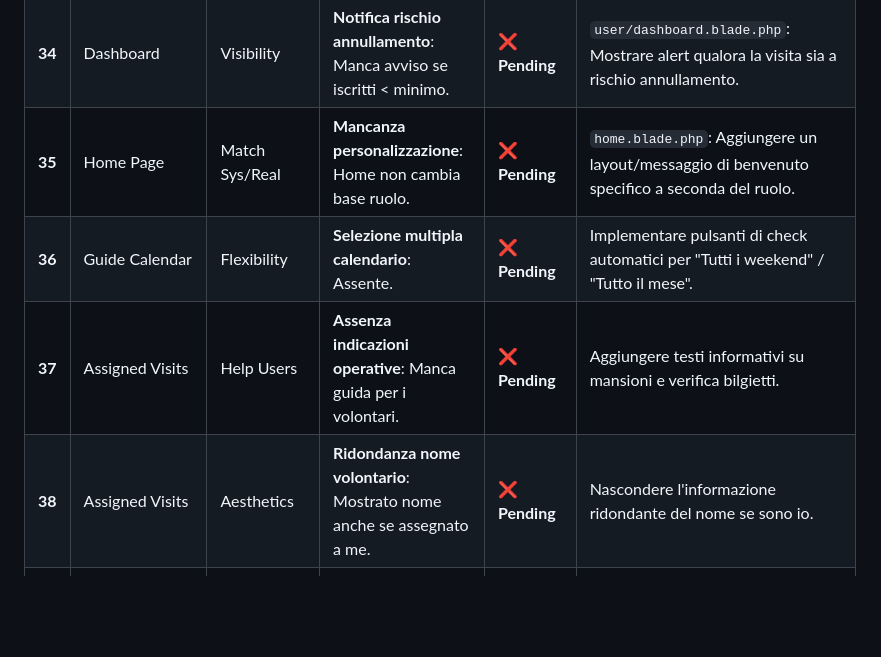
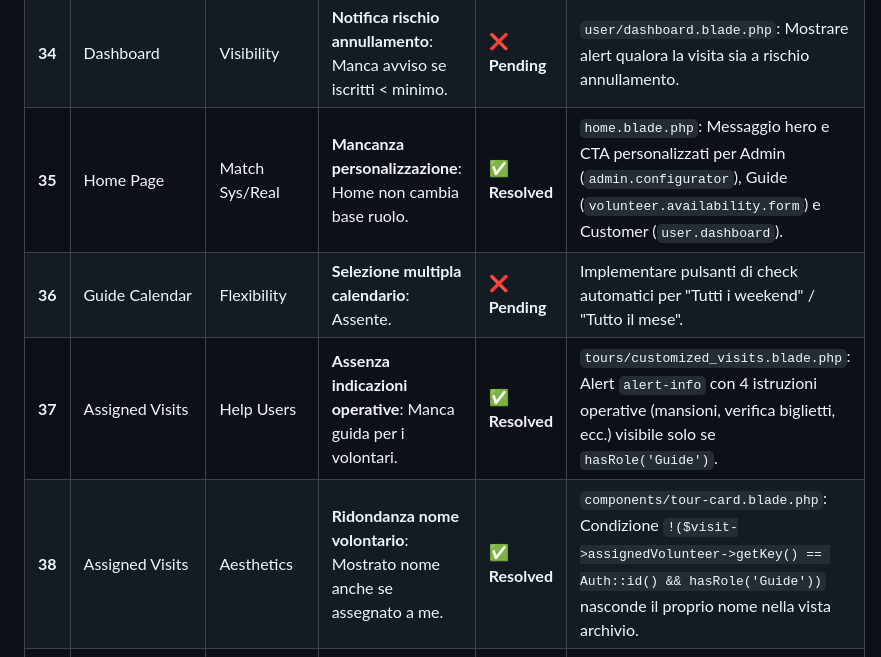
Before and after one commit to Gl0rGl0/GuidedTours, a Markdown page: PROBLEMI.md, the part around the change. Drawn GitHub-style; blank space fills up the shorter version.

Commit message:
allineato PROBLEMI.mb

```diff
--- a/PROBLEMI.md
+++ b/PROBLEMI.md
@@ -40,10 +40,10 @@ Analisi basata sul confronto tra il report di usabilità della Versione 1 (`docs
 | **32** | Add Visit | Visibility | **Mancanza feedback su vincoli**: Vincoli password/input non mostrati. | ✅ **Resolved** | `auth/register.blade.php` & `admin/visits/create.blade.php`: Aggiunti help text espliciti per vincoli (min length, date, volunteer selection). |
 | **33** | Global | Consistency | **Cursore non coerente**: Manca cursor pointer su elementi cliccabili. | ❌ **Pending** | Verificare elementi e aggiungere hover/pointer adeguati a bottoni/link. |
 | **34** | Dashboard | Visibility | **Notifica rischio annullamento**: Manca avviso se iscritti < minimo. | ❌ **Pending** | `user/dashboard.blade.php`: Mostrare alert qualora la visita sia a rischio annullamento. |
-| **35** | Home Page | Match Sys/Real | **Mancanza personalizzazione**: Home non cambia base ruolo. | ❌ **Pending** | `home.blade.php`: Aggiungere un layout/messaggio di benvenuto specifico a seconda del ruolo. |
+| **35** | Home Page | Match Sys/Real | **Mancanza personalizzazione**: Home non cambia base ruolo. | ✅ **Resolved** | `home.blade.php`: Messaggio hero e CTA personalizzati per Admin (`admin.configurator`), Guide (`volunteer.availability.form`) e Customer (`user.dashboard`). |
 | **36** | Guide Calendar | Flexibility | **Selezione multipla calendario**: Assente. | ❌ **Pending** | Implementare pulsanti di check automatici per "Tutti i weekend" / "Tutto il mese". |
-| **37** | Assigned Visits | Help Users | **Assenza indicazioni operative**: Manca guida per i volontari. | ❌ **Pending** | Aggiungere testi informativi su mansioni e verifica bilgietti. |
-| **38** | Assigned Visits | Aesthetics | **Ridondanza nome volontario**: Mostrato nome anche se assegnato a me. | ❌ **Pending** | Nascondere l'informazione ridondante del nome se sono io. |
+| **37** | Assigned Visits | Help Users | **Assenza indicazioni operative**: Manca guida per i volontari. | ✅ **Resolved** | `tours/customized_visits.blade.php`: Alert `alert-info` con 4 istruzioni operative (mansioni, verifica biglietti, ecc.) visibile solo se `hasRole('Guide')`. |
+| **38** | Assigned Visits | Aesthetics | **Ridondanza nome volontario**: Mostrato nome anche se assegnato a me. | ✅ **Resolved** | `components/tour-card.blade.php`: Condizione `!($visit->assignedVolunteer->getKey() == Auth::id() && hasRole('Guide'))` nasconde il proprio nome nella vista archivio. |
 | **39** | Dashboard | Recognition | **Messaggio stato vuoto senza Call to Action**: "No tours booked" secco. | ❌ **Pending** | `user/dashboard.blade.php`: Se vuoto, usare CTA con bottone "Sfoglia nuovi tour" -> Home. |
 | **40** | Pagination / General | User Control | **Scroll inaspettato al cambio pagina**: Salta in cima erroneamente. | ❌ **Pending** | Gestione dello scroll o rimozione di `scrollIntoView()` aggressivi indesiderati. |
 
```
